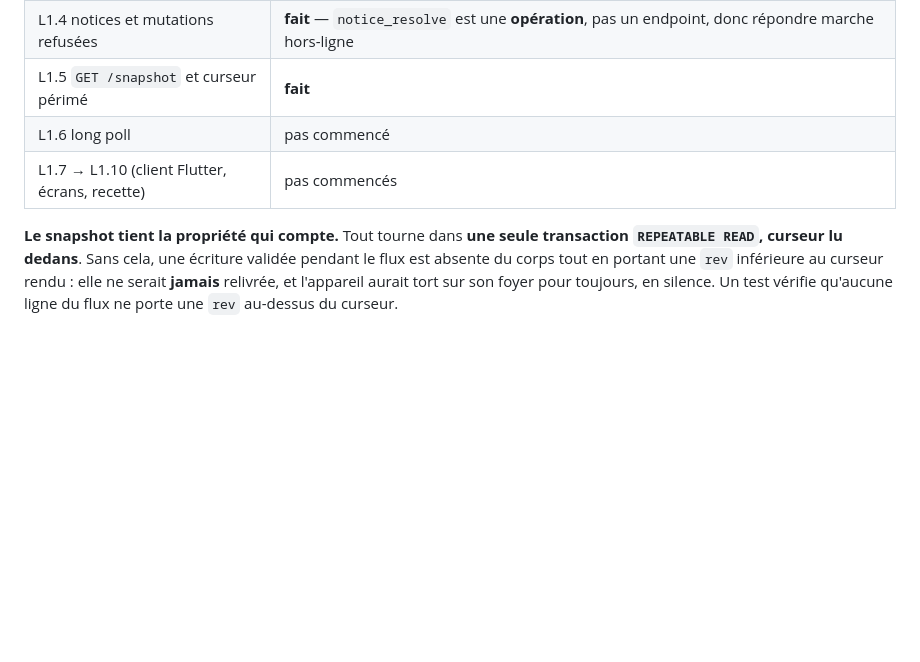
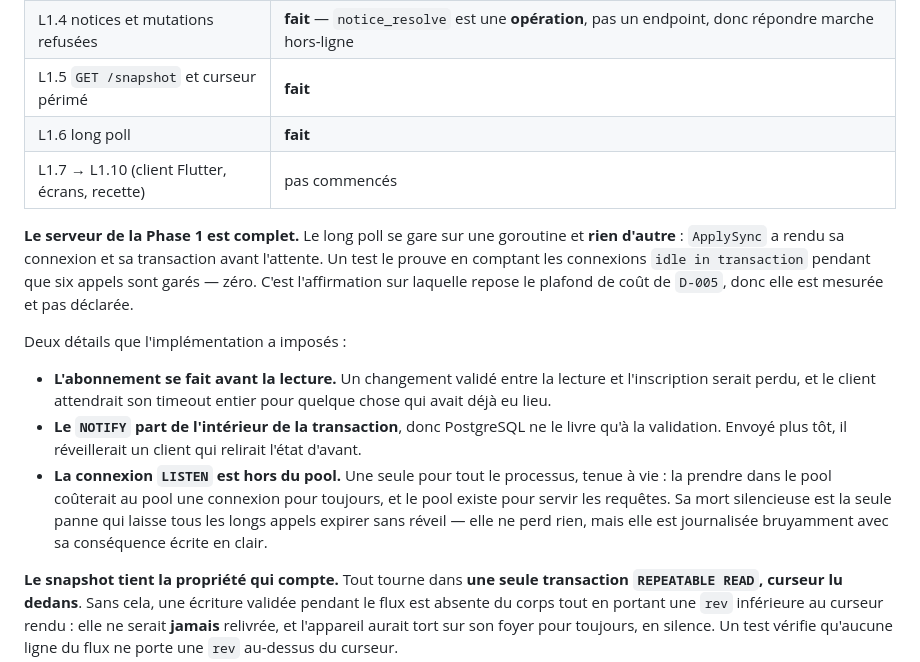
Before and after one commit to thatwasyahya/choreo, a Markdown page: docs/PROGRESS.md, the part around the change. Drawn GitHub-style; blank space fills up the shorter version.

Commit message:
docs: record the long poll and close the phase 1 server work

```diff
--- a/docs/PROGRESS.md
+++ b/docs/PROGRESS.md
@@ -15,8 +15,27 @@ Protocole : [SYNC_PROTOCOL.md](SYNC_PROTOCOL.md).
 | L1.3 `POST /sync` | **le vocabulaire est complet** — 22 règles, 22 tests ; restent les listes, le `order_key` fractionnaire et l'arithmétique de récurrence (Phase 2) |
 | L1.4 notices et mutations refusées | **fait** — `notice_resolve` est une **opération**, pas un endpoint, donc répondre marche hors-ligne |
 | L1.5 `GET /snapshot` et curseur périmé | **fait** |
-| L1.6 long poll | pas commencé |
+| L1.6 long poll | **fait** |
 | L1.7 → L1.10 (client Flutter, écrans, recette) | pas commencés |
+
+**Le serveur de la Phase 1 est complet.** Le long poll se gare sur une goroutine et
+**rien d'autre** : `ApplySync` a rendu sa connexion et sa transaction avant l'attente. Un
+test le prouve en comptant les connexions `idle in transaction` pendant que six appels sont
+garés — zéro. C'est l'affirmation sur laquelle repose le plafond de coût de `D-005`, donc
+elle est mesurée et pas déclarée.
+
+Deux détails que l'implémentation a imposés :
+
+- **L'abonnement se fait avant la lecture.** Un changement validé entre la lecture et
+  l'inscription serait perdu, et le client attendrait son timeout entier pour quelque chose
+  qui avait déjà eu lieu.
+- **Le `NOTIFY` part de l'intérieur de la transaction**, donc PostgreSQL ne le livre qu'à la
+  validation. Envoyé plus tôt, il réveillerait un client qui relirait l'état d'avant.
+- **La connexion `LISTEN` est hors du pool.** Une seule pour tout le processus, tenue à vie :
+  la prendre dans le pool coûterait au pool une connexion pour toujours, et le pool existe
+  pour servir les requêtes. Sa mort silencieuse est la seule panne qui laisse tous les longs
+  appels expirer sans réveil — elle ne perd rien, mais elle est journalisée bruyamment avec
+  sa conséquence écrite en clair.
 
 **Le snapshot tient la propriété qui compte.** Tout tourne dans **une seule transaction
 `REPEATABLE READ`, curseur lu dedans**. Sans cela, une écriture validée pendant le flux est
```
